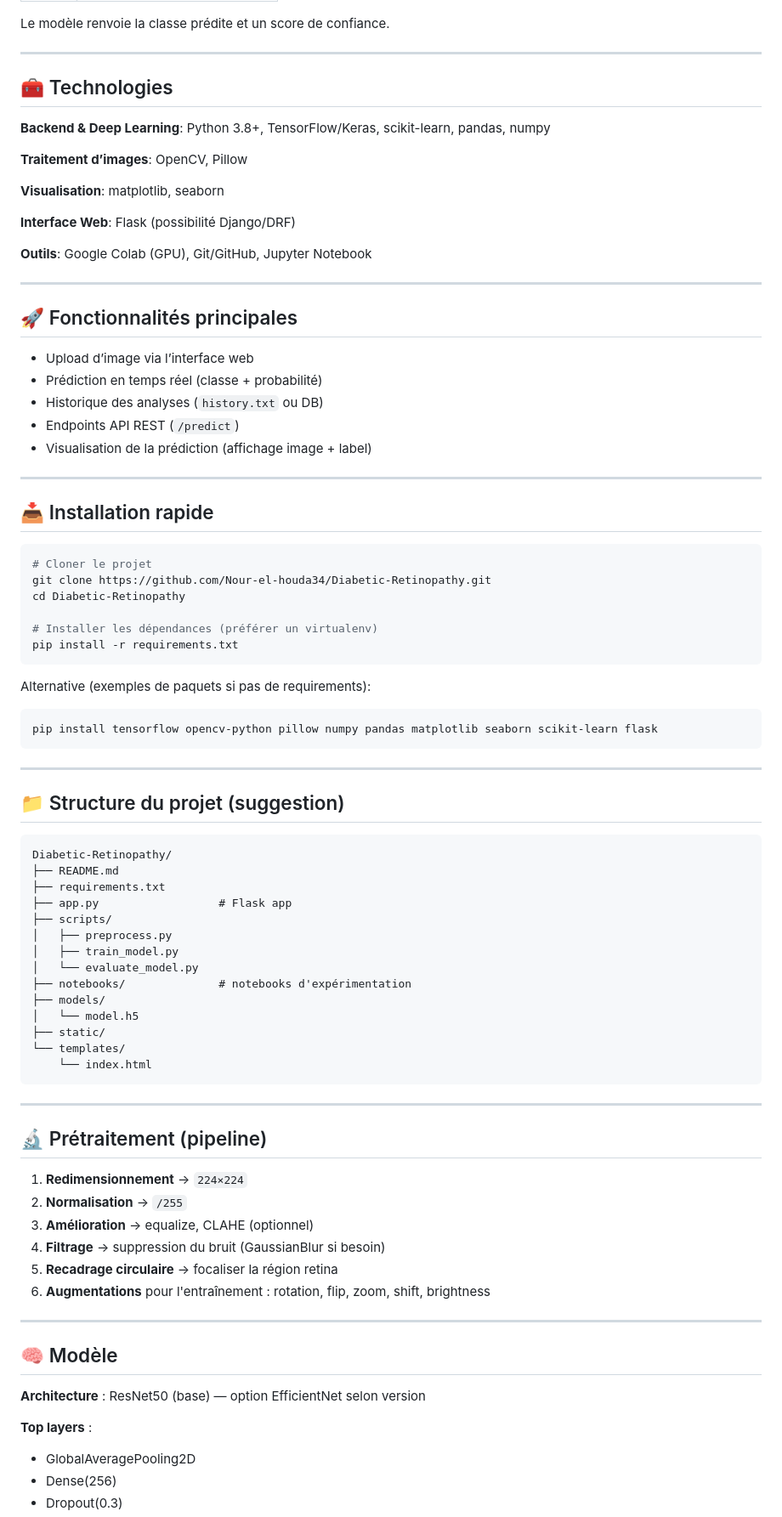
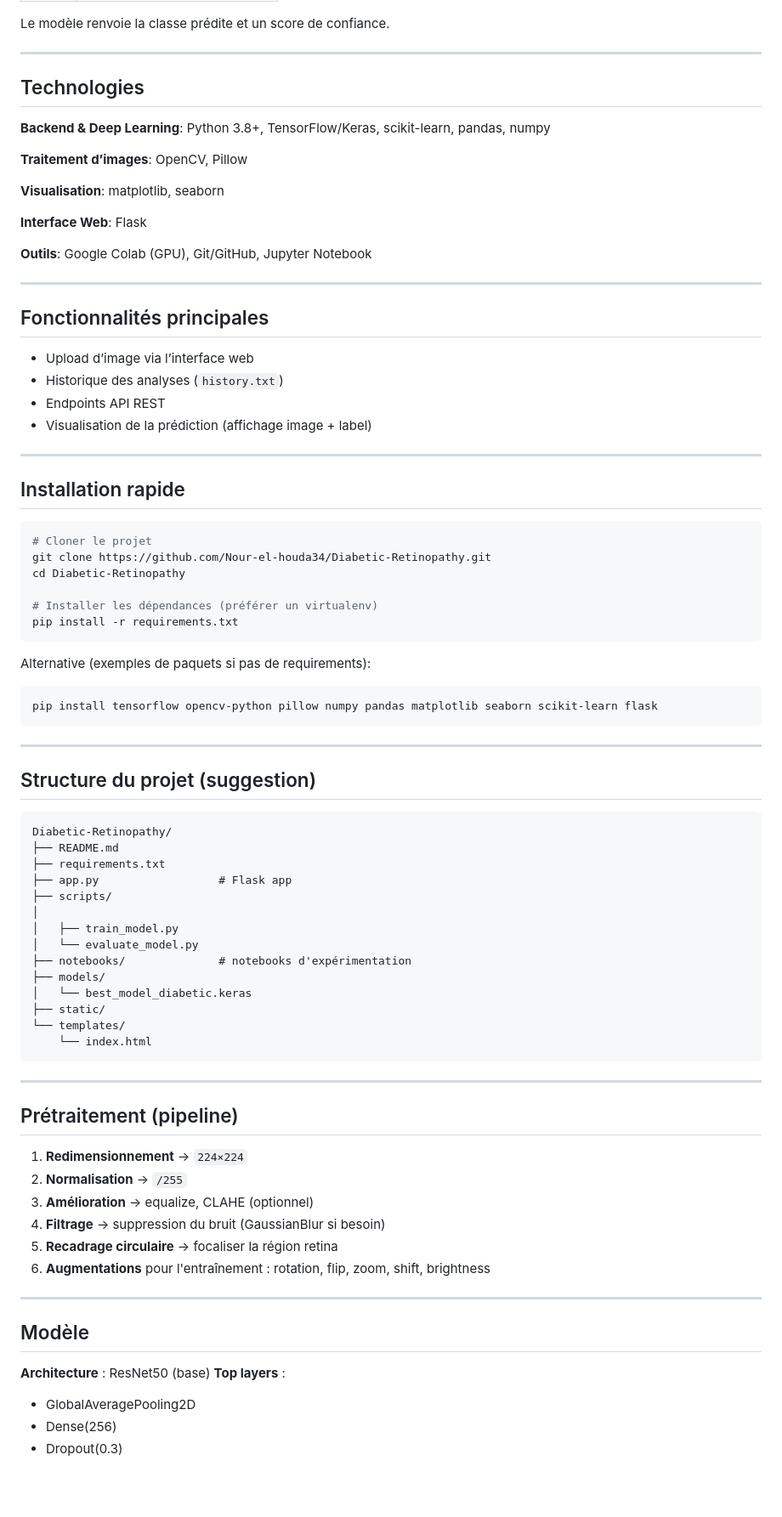
Before and after one commit to Nour-el-houda34/Diabetic-Retinopathy, a Markdown page: README.md, the part around the change printed below. Shown: that part at 85% size. GitHub-like rendering; blank space fills up the shorter version.

````diff
--- a/README.md
+++ b/README.md
@@ -26,7 +26,7 @@ Le modèle renvoie la classe prédite et un score de confiance.
 
 ---
 
-## 🧰 Technologies
+## Technologies
 
 **Backend & Deep Learning**: Python 3.8+, TensorFlow/Keras, scikit-learn, pandas, numpy
 
@@ -34,23 +34,22 @@ Le modèle renvoie la classe prédite et un score de confiance.
 
 **Visualisation**: matplotlib, seaborn
 
-**Interface Web**: Flask (possibilité Django/DRF)
+**Interface Web**: Flask
 
 **Outils**: Google Colab (GPU), Git/GitHub, Jupyter Notebook
 
 ---
 
-## 🚀 Fonctionnalités principales
+## Fonctionnalités principales
 
 * Upload d’image via l’interface web
-* Prédiction en temps réel (classe + probabilité)
-* Historique des analyses (`history.txt` ou DB)
-* Endpoints API REST (`/predict`)
+* Historique des analyses (`history.txt`)
+* Endpoints API REST
 * Visualisation de la prédiction (affichage image + label)
 
 ---
 
-## 📥 Installation rapide
+##  Installation rapide
 
 ```bash
 # Cloner le projet
@@ -69,7 +68,7 @@ pip install tensorflow opencv-python pillow numpy pandas matplotlib seaborn scik
 
 ---
 
-## 📁 Structure du projet (suggestion)
+##  Structure du projet (suggestion)
 
 ```
 Diabetic-Retinopathy/
@@ -77,12 +76,12 @@ Diabetic-Retinopathy/
 ├── requirements.txt
 ├── app.py                  # Flask app
 ├── scripts/
-│   ├── preprocess.py
+│
 │   ├── train_model.py
 │   └── evaluate_model.py
 ├── notebooks/              # notebooks d'expérimentation
 ├── models/
-│   └── model.h5
+│   └── best_model_diabetic.keras
 ├── static/
 └── templates/
     └── index.html
@@ -90,7 +89,7 @@ Diabetic-Retinopathy/
 
 ---
 
-## 🔬 Prétraitement (pipeline)
+##  Prétraitement (pipeline)
 
 1. **Redimensionnement** → `224×224`
 2. **Normalisation** → `/255`
@@ -102,10 +101,9 @@ Diabetic-Retinopathy/
 
 ---
 
-## 🧠 Modèle
+##  Modèle
 
-**Architecture** : ResNet50 (base) — option EfficientNet selon version
-
+**Architecture** : ResNet50 (base)
 **Top layers** :
 
 * GlobalAveragePooling2D
````
Also changed, not shown: other parts of README.md (+17 -28 lines).
